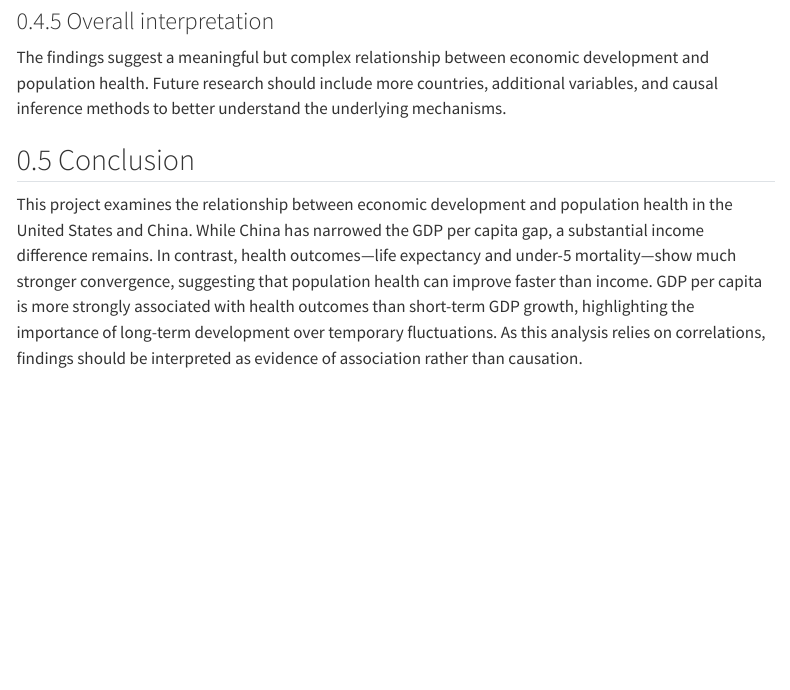
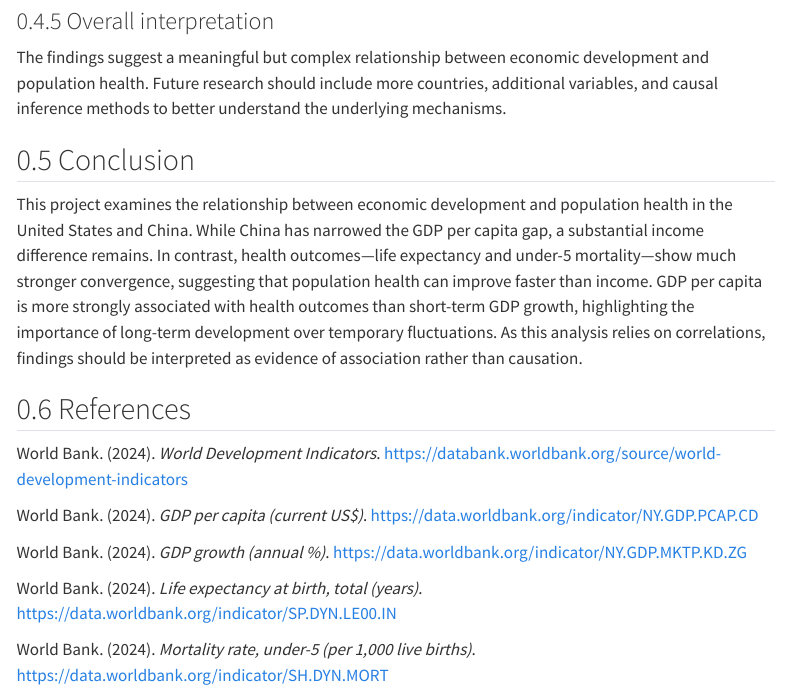
Before and after one commit to MinnaLai/datasci350_final_project, a Quarto document (project-report.qmd): the page in a window 1100 px wide, from 9850 px down. Rendered offline with R 4.5, knitr and Pandoc in place of Quarto, with nearby package versions; menus at the side of the page are left out.

Commit message:
Add references section

```diff
--- a/project-report.qmd
+++ b/project-report.qmd
@@ -184,3 +184,15 @@ The findings suggest a meaningful but complex relationship between economic deve
 ## Conclusion
 
 This project examines the relationship between economic development and population health in the United States and China. While China has narrowed the GDP per capita gap, a substantial income difference remains. In contrast, health outcomes—life expectancy and under-5 mortality—show much stronger convergence, suggesting that population health can improve faster than income. GDP per capita is more strongly associated with health outcomes than short-term GDP growth, highlighting the importance of long-term development over temporary fluctuations. As this analysis relies on correlations, findings should be interpreted as evidence of association rather than causation.
+
+## References
+
+World Bank. (2024). *World Development Indicators*. https://databank.worldbank.org/source/world-development-indicators
+
+World Bank. (2024). *GDP per capita (current US$)*. https://data.worldbank.org/indicator/NY.GDP.PCAP.CD
+
+World Bank. (2024). *GDP growth (annual %)*. https://data.worldbank.org/indicator/NY.GDP.MKTP.KD.ZG
+
+World Bank. (2024). *Life expectancy at birth, total (years)*. https://data.worldbank.org/indicator/SP.DYN.LE00.IN
+
+World Bank. (2024). *Mortality rate, under-5 (per 1,000 live births)*. https://data.worldbank.org/indicator/SH.DYN.MORT
```
Also changed, not shown: project-report.html, project-report.pdf.
